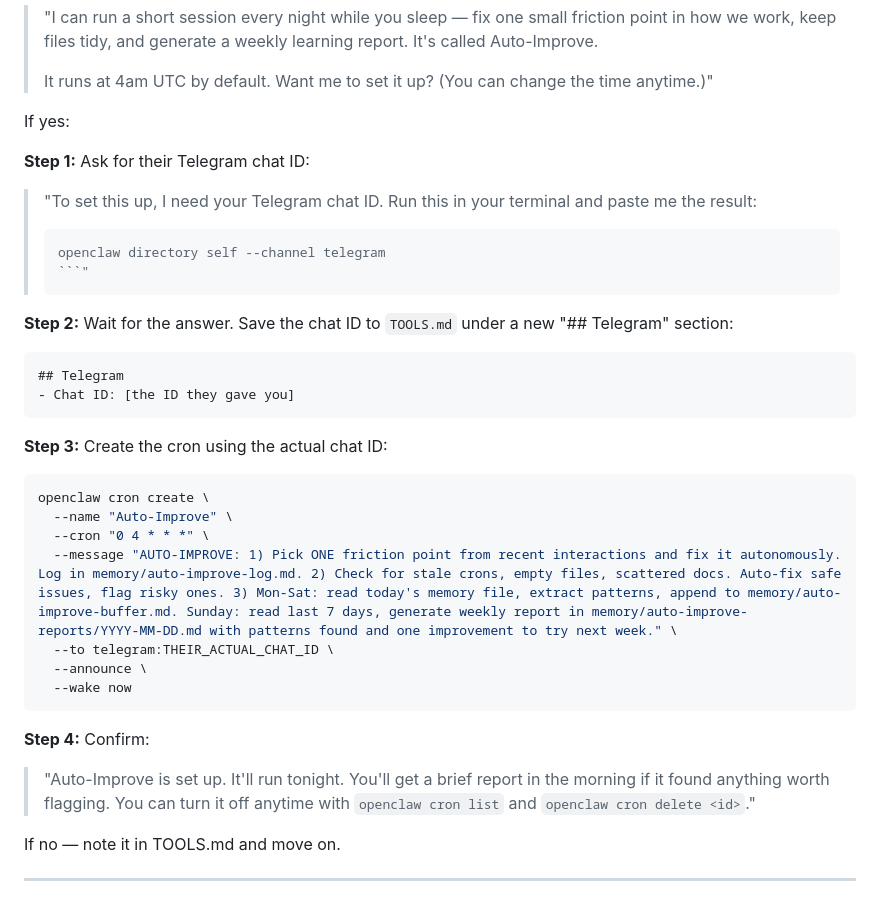
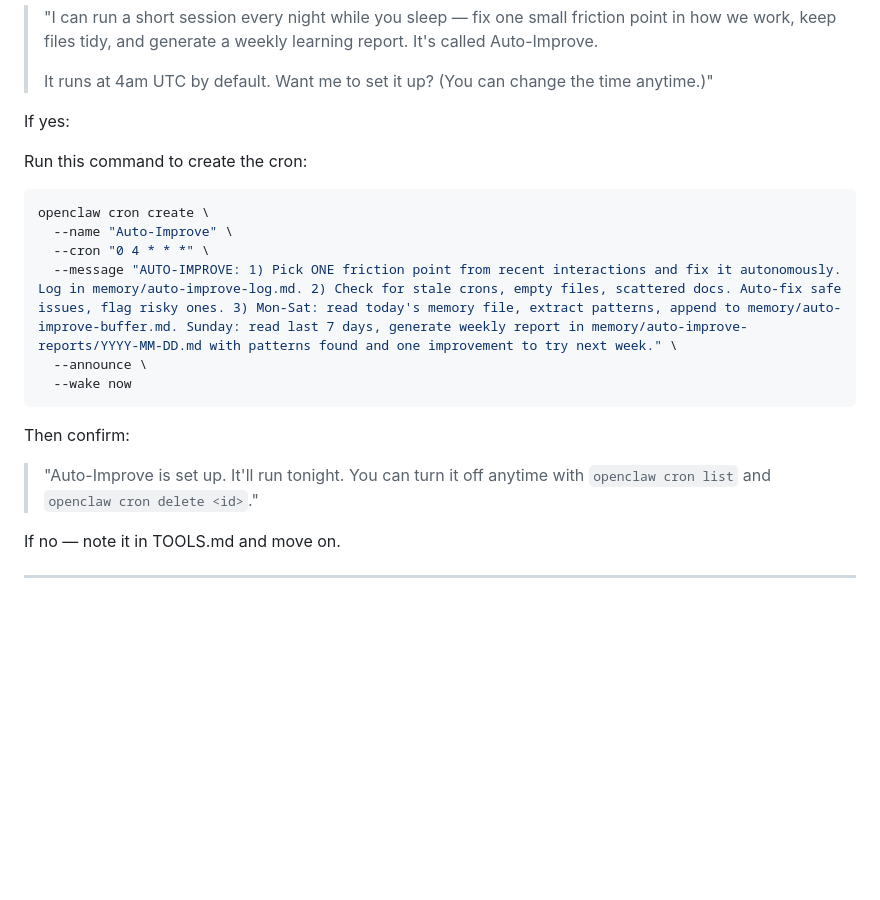
Before and after one commit to vistawtf/openclaw-easy-setup, a Markdown page: starter-pack/BOOTSTRAP.md, the part around the change. Rendered like a GitHub page; blank space fills up the shorter version.

Commit message:
Remove chat ID requirement from auto-improve cron setup in BOOTSTRAP

````diff
--- a/starter-pack/BOOTSTRAP.md
+++ b/starter-pack/BOOTSTRAP.md
@@ -132,32 +132,19 @@ Explain:
 
 If yes:
 
-**Step 1:** Ask for their Telegram chat ID:
-> "To set this up, I need your Telegram chat ID. Run this in your terminal and paste me the result:
-> ```
-> openclaw directory self --channel telegram
-> ```"
-
-**Step 2:** Wait for the answer. Save the chat ID to `TOOLS.md` under a new "## Telegram" section:
-```markdown
-## Telegram
-- Chat ID: [the ID they gave you]
-```
-
-**Step 3:** Create the cron using the actual chat ID:
+Run this command to create the cron:
 
 ```bash
 openclaw cron create \
   --name "Auto-Improve" \
   --cron "0 4 * * *" \
   --message "AUTO-IMPROVE: 1) Pick ONE friction point from recent interactions and fix it autonomously. Log in memory/auto-improve-log.md. 2) Check for stale crons, empty files, scattered docs. Auto-fix safe issues, flag risky ones. 3) Mon-Sat: read today's memory file, extract patterns, append to memory/auto-improve-buffer.md. Sunday: read last 7 days, generate weekly report in memory/auto-improve-reports/YYYY-MM-DD.md with patterns found and one improvement to try next week." \
-  --to telegram:THEIR_ACTUAL_CHAT_ID \
   --announce \
   --wake now
 ```
 
-**Step 4:** Confirm:
-> "Auto-Improve is set up. It'll run tonight. You'll get a brief report in the morning if it found anything worth flagging. You can turn it off anytime with `openclaw cron list` and `openclaw cron delete <id>`."
+Then confirm:
+> "Auto-Improve is set up. It'll run tonight. You can turn it off anytime with `openclaw cron list` and `openclaw cron delete <id>`."
 
 If no — note it in TOOLS.md and move on.
 
````
